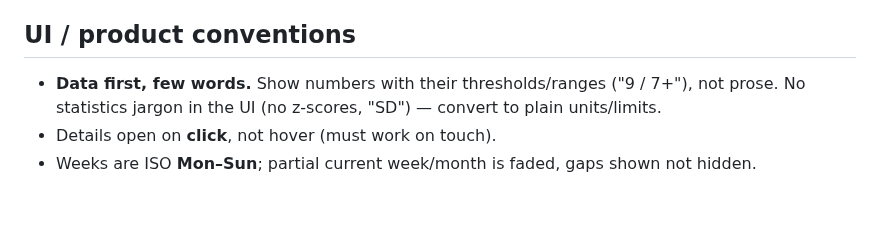
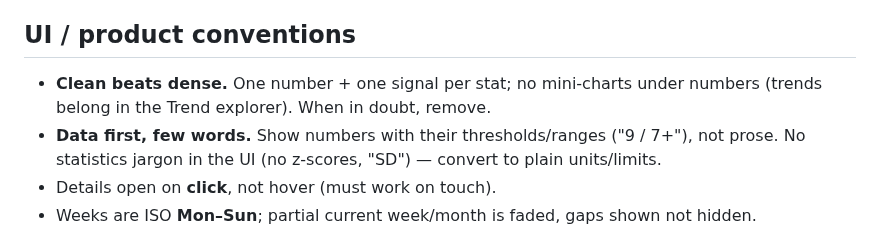
Before and after one commit to jpselwan123/whoop-dashboard, a Markdown page: CLAUDE.md, the part around the change. GitHub-like rendering; blank space fills up the shorter version.

```diff
--- a/CLAUDE.md
+++ b/CLAUDE.md
@@ -45,6 +45,8 @@ python3 scripts/privacy_scan.py [--staged]          # must be clean before any p
 - Add a test for new metrics or server behavior; run tests + privacy scan before pushing.
 
 ## UI / product conventions
+- **Clean beats dense.** One number + one signal per stat; no mini-charts under numbers
+  (trends belong in the Trend explorer). When in doubt, remove.
 - **Data first, few words.** Show numbers with their thresholds/ranges ("9 / 7+"), not prose.
   No statistics jargon in the UI (no z-scores, "SD") — convert to plain units/limits.
 - Details open on **click**, not hover (must work on touch).
```
Also changed, not shown: README.md (+1 -2 lines), docs/screenshots/overview.png, 1 other file.
